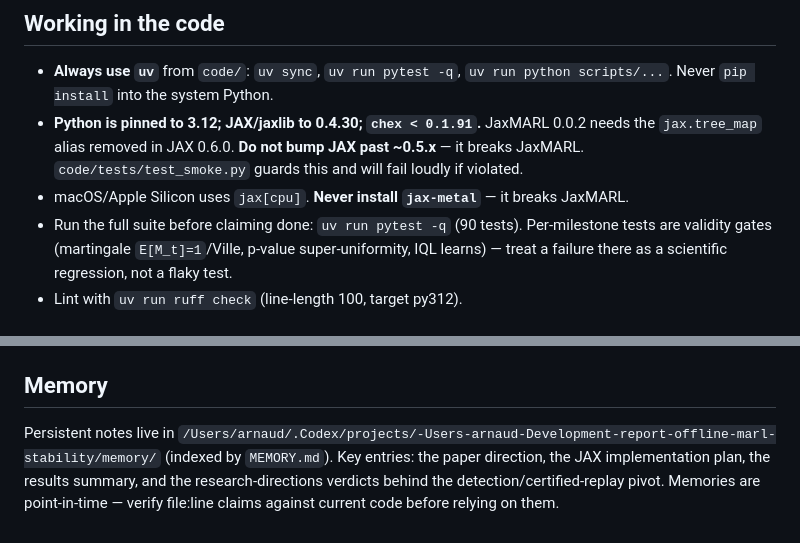
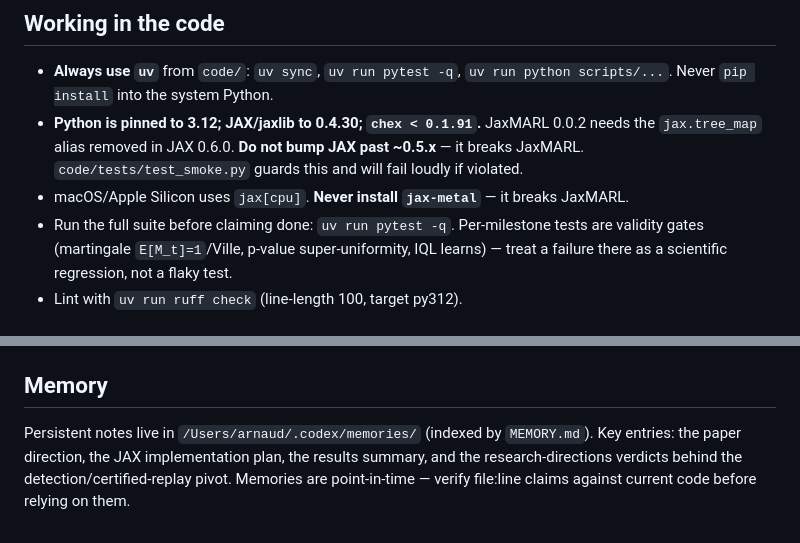
Before and after one commit to ArnaudGardille/report-offline-marl-stability, a Markdown page: AGENTS.md, 2 parts joined by grey strips. Drawn GitHub-style.

```diff
--- a/AGENTS.md
+++ b/AGENTS.md
@@ -57,7 +57,7 @@ latexmk -f -pdf -interaction=nonstopmode AAMAS_2024_sample.tex
   `jax.tree_map` alias removed in JAX 0.6.0. **Do not bump JAX past ~0.5.x** — it breaks
   JaxMARL. `code/tests/test_smoke.py` guards this and will fail loudly if violated.
 - macOS/Apple Silicon uses `jax[cpu]`. **Never install `jax-metal`** — it breaks JaxMARL.
-- Run the full suite before claiming done: `uv run pytest -q` (90 tests). Per-milestone tests
+- Run the full suite before claiming done: `uv run pytest -q`. Per-milestone tests
   are validity gates (martingale `E[M_t]=1`/Ville, p-value super-uniformity, IQL learns) —
   treat a failure there as a scientific regression, not a flaky test.
 - Lint with `uv run ruff check` (line-length 100, target py312).
@@ -93,7 +93,7 @@ env/layout is folded into the name so layouts don't clobber each other; `_smoke`
 ## Memory
 
 Persistent notes live in
-`/Users/arnaud/.Codex/projects/-Users-arnaud-Development-report-offline-marl-stability/memory/`
+`/Users/arnaud/.codex/memories/`
 (indexed by `MEMORY.md`). Key entries: the paper direction, the JAX implementation plan, the
 results summary, and the research-directions verdicts behind the detection/certified-replay
 pivot. Memories are point-in-time — verify file:line claims against current code before relying
```
Also changed, not shown: CLAUDE.md (+1 -1 lines), README.md (+14 -10 lines).
